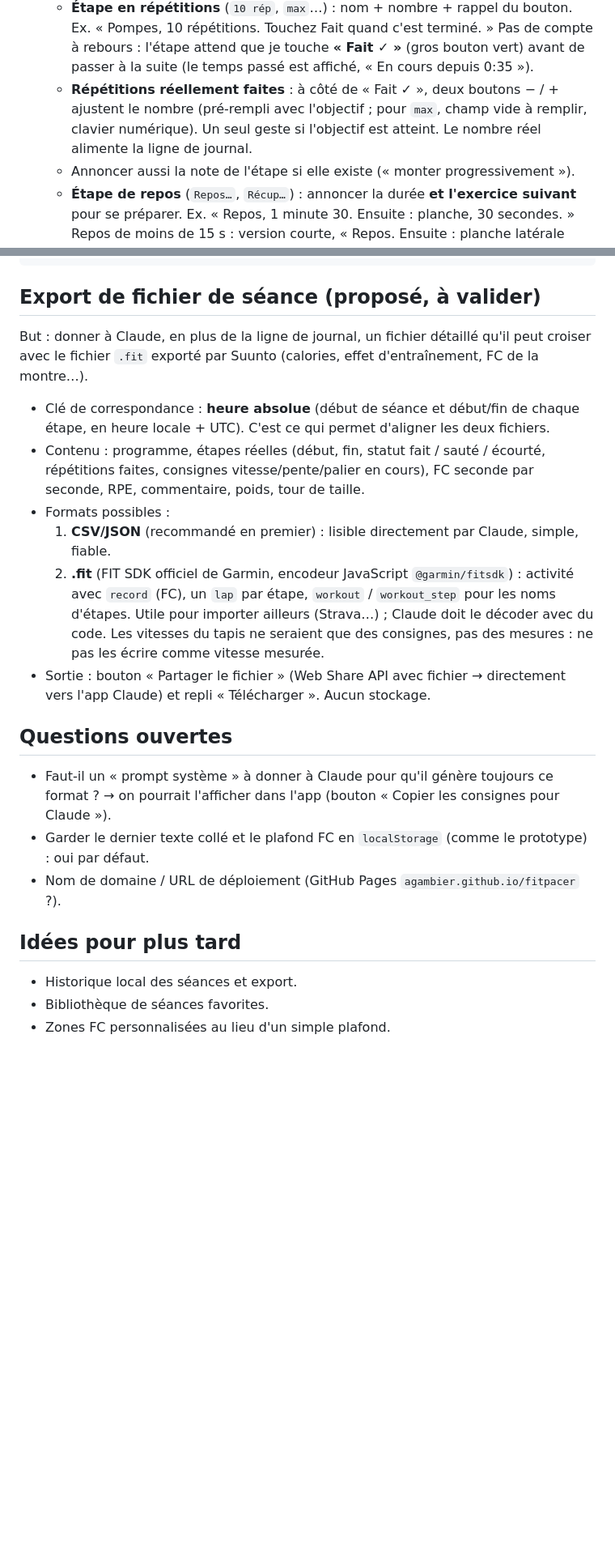
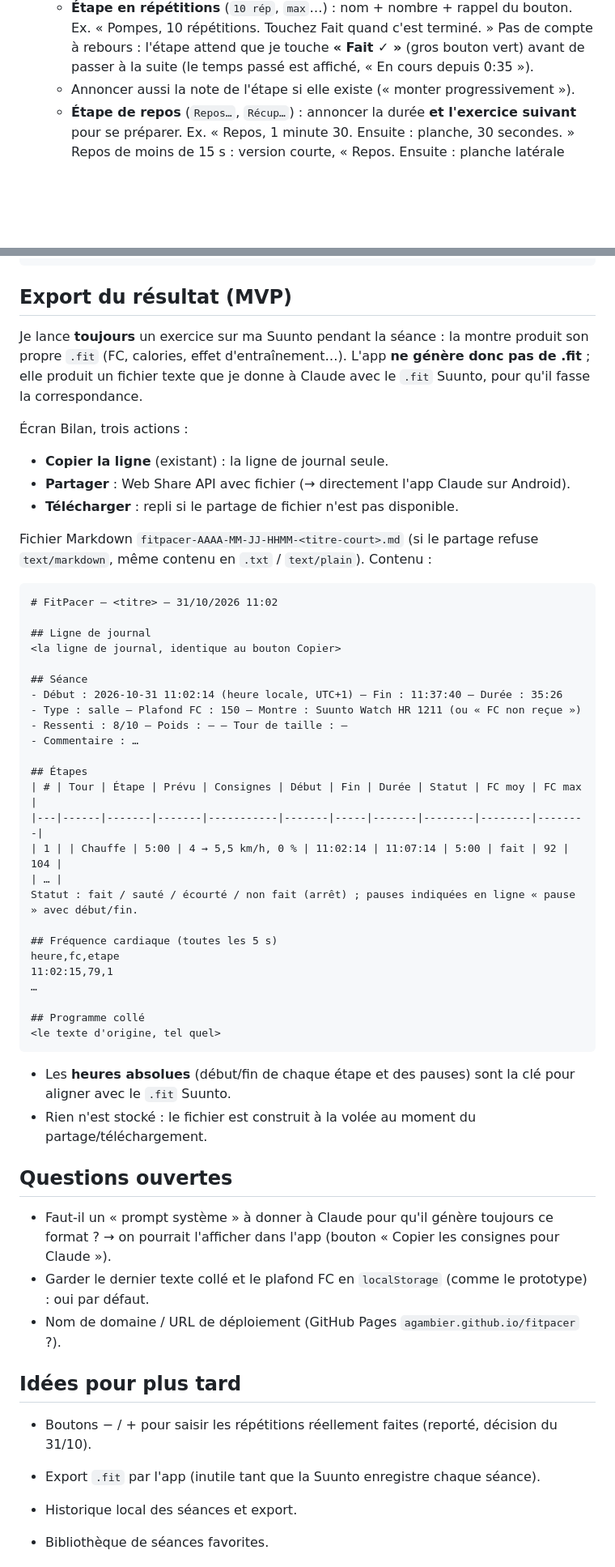
Before and after one commit to agambier/fitpacer, a Markdown page: NOTES.md, 2 parts joined by grey strips. Shown at 81% size. Drawn GitHub-style; blank space fills up the shorter version.

Commit message:
NOTES: export Markdown (partager/télécharger) pour croiser avec le .fit Suunto ; − / + reportés
Co-Authored-By: Claude Opus 5.5 <noreply@anthropic.com>
Claude-Session: https://claude.ai/code/session_01P54QDgyFV6bwntmXLWwJ83

````diff
--- a/NOTES.md
+++ b/NOTES.md
@@ -41,9 +41,6 @@ Reproduire le prototype (`reference/prototype-workout.html`) sous forme de PWA i
     Ex. « Pompes, 10 répétitions. Touchez Fait quand c'est terminé. »
     Pas de compte à rebours : l'étape attend que je touche **« Fait ✓ »** (gros bouton vert) avant de
     passer à la suite (le temps passé est affiché, « En cours depuis 0:35 »).
-  - **Répétitions réellement faites** : à côté de « Fait ✓ », deux boutons − / + ajustent le
-    nombre (pré-rempli avec l'objectif ; pour `max`, champ vide à remplir, clavier numérique).
-    Un seul geste si l'objectif est atteint. Le nombre réel alimente la ligne de journal.
   - Annoncer aussi la note de l'étape si elle existe (« monter progressivement »).
   - **Étape de repos** (`Repos…`, `Récup…`) : annoncer la durée **et l'exercice suivant** pour
     se préparer. Ex. « Repos, 1 minute 30. Ensuite : planche, 30 secondes. »
@@ -190,24 +187,51 @@ Conserve ces lignes telles quelles ; tu peux compléter la remarque avec les don
 (distance, kcal, effet d'entraînement…) en les ajoutant à la fin, après « ; ».
 ```
 
-## Export de fichier de séance (proposé, à valider)
+## Export du résultat (MVP)
 
-But : donner à Claude, en plus de la ligne de journal, un fichier détaillé qu'il peut croiser avec
-le fichier `.fit` exporté par Suunto (calories, effet d'entraînement, FC de la montre…).
+Je lance **toujours** un exercice sur ma Suunto pendant la séance : la montre produit son propre
+`.fit` (FC, calories, effet d'entraînement…). L'app **ne génère donc pas de .fit** ; elle produit un
+fichier texte que je donne à Claude avec le `.fit` Suunto, pour qu'il fasse la correspondance.
 
-- Clé de correspondance : **heure absolue** (début de séance et début/fin de chaque étape, en heure
-  locale + UTC). C'est ce qui permet d'aligner les deux fichiers.
-- Contenu : programme, étapes réelles (début, fin, statut fait / sauté / écourté, répétitions
-  faites, consignes vitesse/pente/palier en cours), FC seconde par seconde, RPE, commentaire,
-  poids, tour de taille.
-- Formats possibles :
-  1. **CSV/JSON** (recommandé en premier) : lisible directement par Claude, simple, fiable.
-  2. **.fit** (FIT SDK officiel de Garmin, encodeur JavaScript `@garmin/fitsdk`) : activité avec
-     `record` (FC), un `lap` par étape, `workout` / `workout_step` pour les noms d'étapes.
-     Utile pour importer ailleurs (Strava…) ; Claude doit le décoder avec du code. Les vitesses du
-     tapis ne seraient que des consignes, pas des mesures : ne pas les écrire comme vitesse mesurée.
-- Sortie : bouton « Partager le fichier » (Web Share API avec fichier → directement vers l'app
-  Claude) et repli « Télécharger ». Aucun stockage.
+Écran Bilan, trois actions :
+- **Copier la ligne** (existant) : la ligne de journal seule.
+- **Partager** : Web Share API avec fichier (→ directement l'app Claude sur Android).
+- **Télécharger** : repli si le partage de fichier n'est pas disponible.
+
+Fichier Markdown `fitpacer-AAAA-MM-JJ-HHMM-<titre-court>.md` (si le partage refuse `text/markdown`,
+même contenu en `.txt` / `text/plain`). Contenu :
+
+```
+# FitPacer — <titre> — 31/10/2026 11:02
+
+## Ligne de journal
+<la ligne de journal, identique au bouton Copier>
+
+## Séance
+- Début : 2026-10-31 11:02:14 (heure locale, UTC+1) — Fin : 11:37:40 — Durée : 35:26
+- Type : salle — Plafond FC : 150 — Montre : Suunto Watch HR 1211 (ou « FC non reçue »)
+- Ressenti : 8/10 — Poids : – — Tour de taille : –
+- Commentaire : …
+
+## Étapes
+| # | Tour | Étape | Prévu | Consignes | Début | Fin | Durée | Statut | FC moy | FC max |
+|---|------|-------|-------|-----------|-------|-----|-------|--------|--------|--------|
+| 1 | | Chauffe | 5:00 | 4 → 5,5 km/h, 0 % | 11:02:14 | 11:07:14 | 5:00 | fait | 92 | 104 |
+| … |
+Statut : fait / sauté / écourté / non fait (arrêt) ; pauses indiquées en ligne « pause » avec début/fin.
+
+## Fréquence cardiaque (toutes les 5 s)
+heure,fc,etape
+11:02:15,79,1
+…
+
+## Programme collé
+<le texte d'origine, tel quel>
+```
+
+- Les **heures absolues** (début/fin de chaque étape et des pauses) sont la clé pour aligner avec
+  le `.fit` Suunto.
+- Rien n'est stocké : le fichier est construit à la volée au moment du partage/téléchargement.
 
 ## Questions ouvertes
 
@@ -218,6 +242,9 @@ le fichier `.fit` exporté par Suunto (calories, effet d'entraînement, FC de la
 
 ## Idées pour plus tard
 
+- Boutons − / + pour saisir les répétitions réellement faites (reporté, décision du 31/10).
+- Export `.fit` par l'app (inutile tant que la Suunto enregistre chaque séance).
+
 - Historique local des séances et export.
 - Bibliothèque de séances favorites.
 - Zones FC personnalisées au lieu d'un simple plafond.
````
Also changed, not shown: other parts of NOTES.md (+3 -3 lines).
